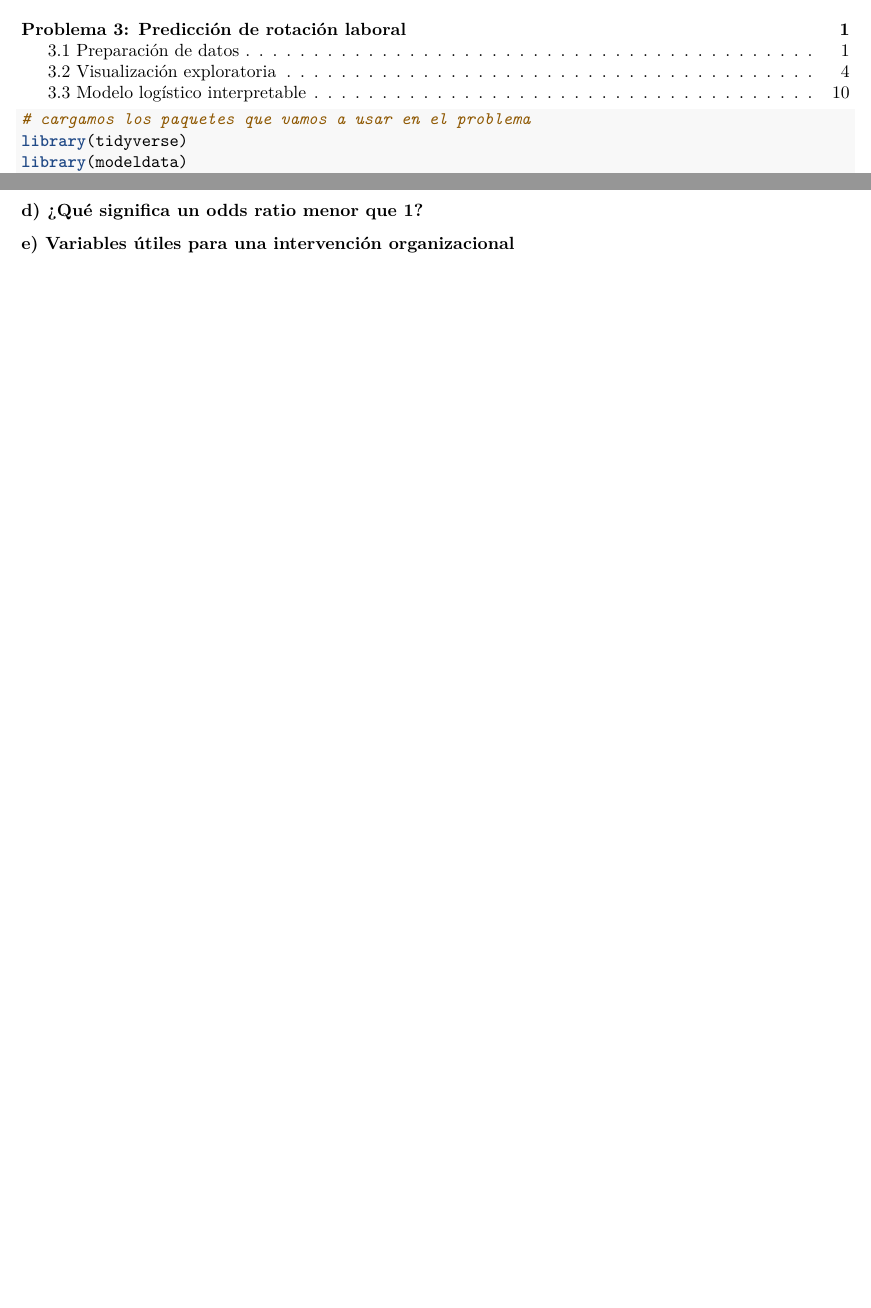
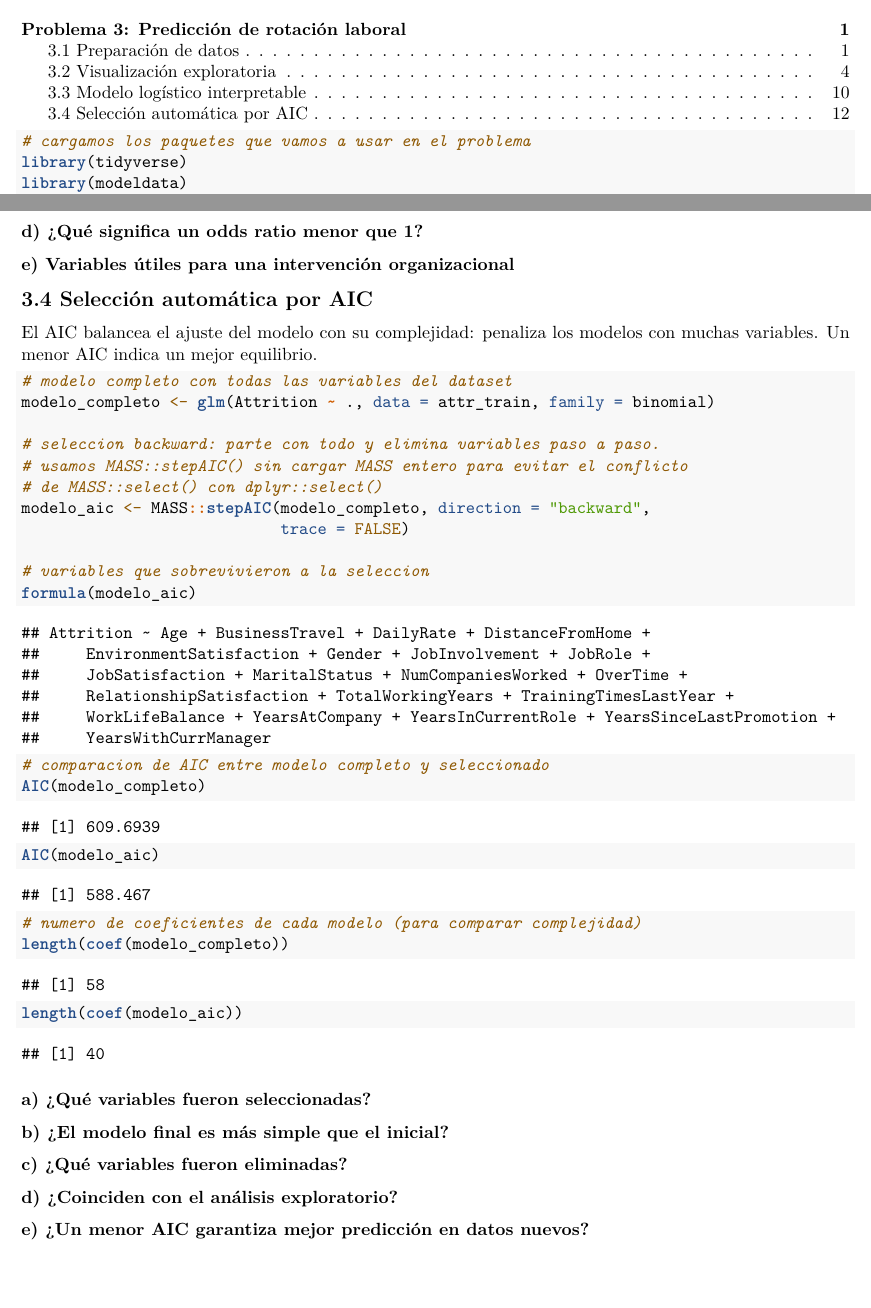
Before and after one commit to vilch-es/datamininguoh, an R Markdown document (problema3_attrition.Rmd): two parts of pages 1 and 12 of 12, joined at a grey line, cut so that both start at the same text. Rendered offline with R 4.5, knitr and Pandoc, then LaTeX, with nearby package versions.

Commit message:
3.4: selección automática de variables por AIC (backward stepwise)

````diff
--- a/problema3_attrition.Rmd
+++ b/problema3_attrition.Rmd
@@ -327,3 +327,48 @@ compensarlas), satisfaccion laboral y work-life balance (clima y
 politicas internas), sueldo en perfiles de riesgo, y teletrabajo o
 flexibilidad para quienes viven lejos. Variables como la edad no son
 intervenibles, aunque sirvan para focalizar. -->
+
+## 3.4 Selección automática por AIC
+
+El AIC balancea el ajuste del modelo con su complejidad: penaliza los
+modelos con muchas variables. Un menor AIC indica un mejor equilibrio.
+
+```{r modelo-aic, cache=TRUE}
+# modelo completo con todas las variables del dataset
+modelo_completo <- glm(Attrition ~ ., data = attr_train, family = binomial)
+
+# seleccion backward: parte con todo y elimina variables paso a paso.
+# usamos MASS::stepAIC() sin cargar MASS entero para evitar el conflicto
+# de MASS::select() con dplyr::select()
+modelo_aic <- MASS::stepAIC(modelo_completo, direction = "backward",
+                            trace = FALSE)
+
+# variables que sobrevivieron a la seleccion
+formula(modelo_aic)
+```
+
+```{r comparacion-aic}
+# comparacion de AIC entre modelo completo y seleccionado
+AIC(modelo_completo)
+AIC(modelo_aic)
+
+# numero de coeficientes de cada modelo (para comparar complejidad)
+length(coef(modelo_completo))
+length(coef(modelo_aic))
+```
+
+### a) ¿Qué variables fueron seleccionadas?
+
+<!-- COMPLETAR: listar las variables de formula(modelo_aic). -->
+
+### b) ¿El modelo final es más simple que el inicial?
+
+<!-- COMPLETAR: comparar el numero de variables/coeficientes de ambos
+modelos. Lo esperable es que el modelo AIC tenga bastantes menos. -->
+
+### c) ¿Qué variables fueron eliminadas?
+
+<!-- COMPLETAR: listar las variables del modelo completo que NO
+aparecen en formula(modelo_aic). -->
+
+### d) ¿Coinciden con el análisis exploratorio?
@@ -329,0 +381 @@ intervenibles, aunque sirvan para focalizar. -->
+### e) ¿Un menor AIC garantiza mejor predicción en datos nuevos?
````
Also changed, not shown: problema3_attrition.Rmd (12 more changed lines).
